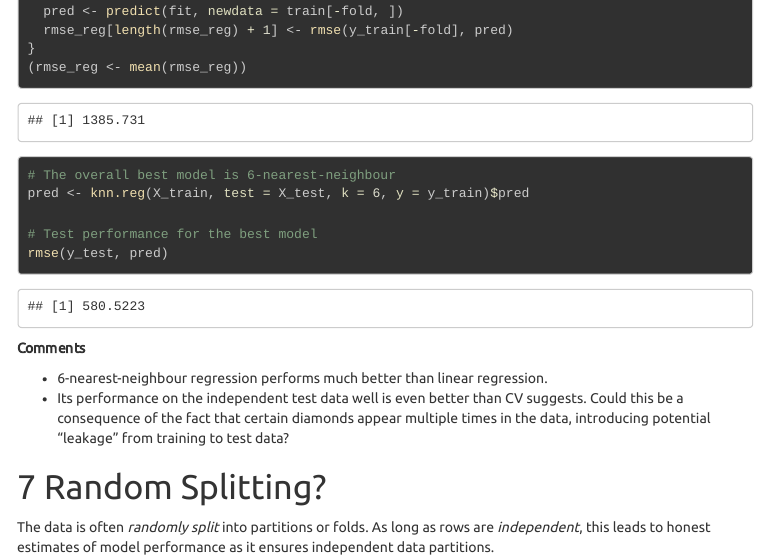
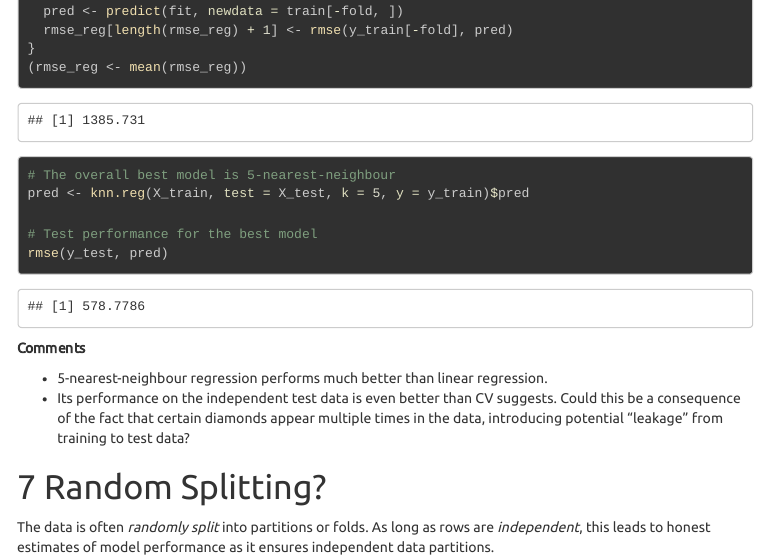
Before and after one commit to mayer79/ml_lecture, an R Markdown document (r/2_Model_Selection_and_Validation.Rmd): the page in a window 1100 px wide, from 8080 px down. The pictures show the output file r/2_Model_Selection_and_Validation.html that the author committed with the source, opened offline; menus at the side of the page are left out.

Commit message:
fixed typo in last example (5nn ist best, not 6nn)

```diff
--- a/r/2_Model_Selection_and_Validation.Rmd
+++ b/r/2_Model_Selection_and_Validation.Rmd
@@ -294,8 +294,8 @@ for (fold in folds) {
 }
 (rmse_reg <- mean(rmse_reg))
 
-# The overall best model is 6-nearest-neighbour
-pred <- knn.reg(X_train, test = X_test, k = 6, y = y_train)$pred
+# The overall best model is 5-nearest-neighbour
+pred <- knn.reg(X_train, test = X_test, k = 5, y = y_train)$pred
 
 # Test performance for the best model
 rmse(y_test, pred)
@@ -303,7 +303,7 @@ rmse(y_test, pred)
 
 **Comments**
 
-- 6-nearest-neighbour regression performs much better than linear regression.
+- 5-nearest-neighbour regression performs much better than linear regression.
 - Its performance on the independent test data is even better than CV suggests. Could this be a consequence of the fact that certain diamonds appear multiple times in the data, introducing potential "leakage" from training to test data?
 
 # Random Splitting?
```
Also changed, not shown: r/2_Model_Selection_and_Validation.html.
